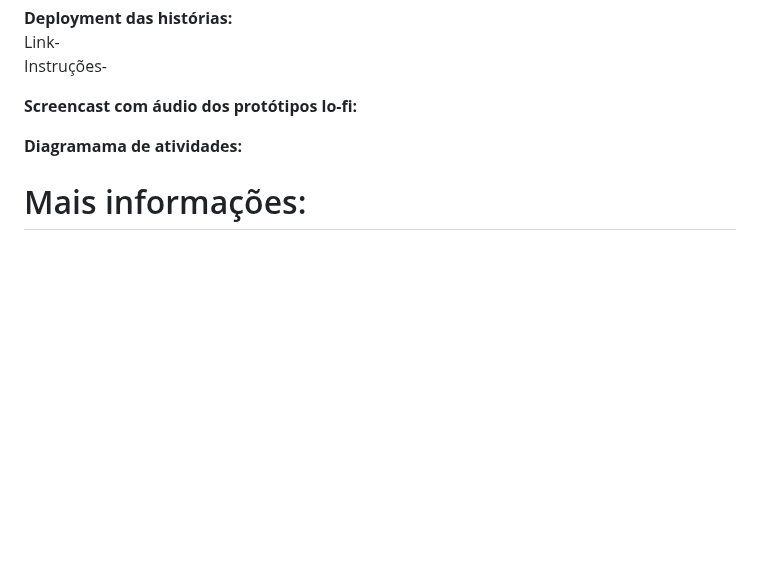
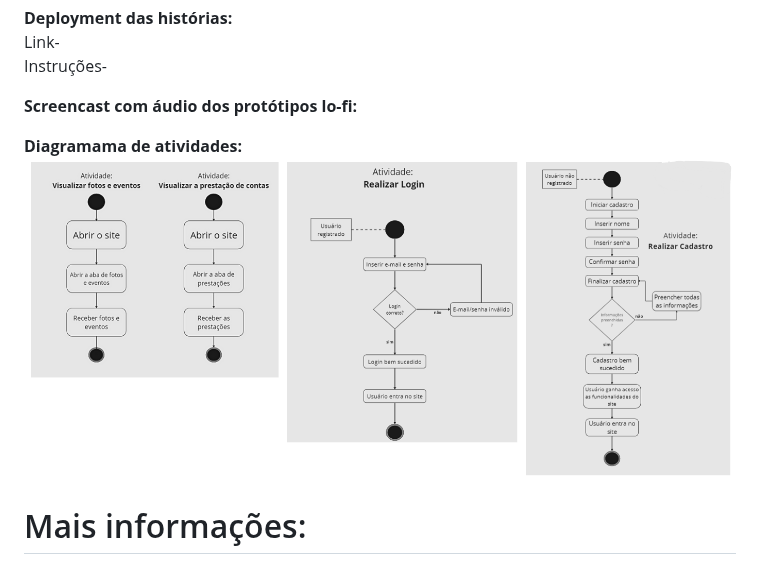
Before and after one commit to xjuveri/Projetos2, a Markdown page: README.md, the part around the change. Rendered like a GitHub page; blank space fills up the shorter version.

```diff
--- a/README.md
+++ b/README.md
@@ -34,7 +34,7 @@ Instruções-<br>
 **Screencast com áudio dos protótipos lo-fi:**
 
 **Diagramama de atividades:**
-
+![projetos-miro](https://github.com/xjuveri/Projetos2/blob/main/diagrama_atividades.png)
 
 # Mais informações:
 
```
